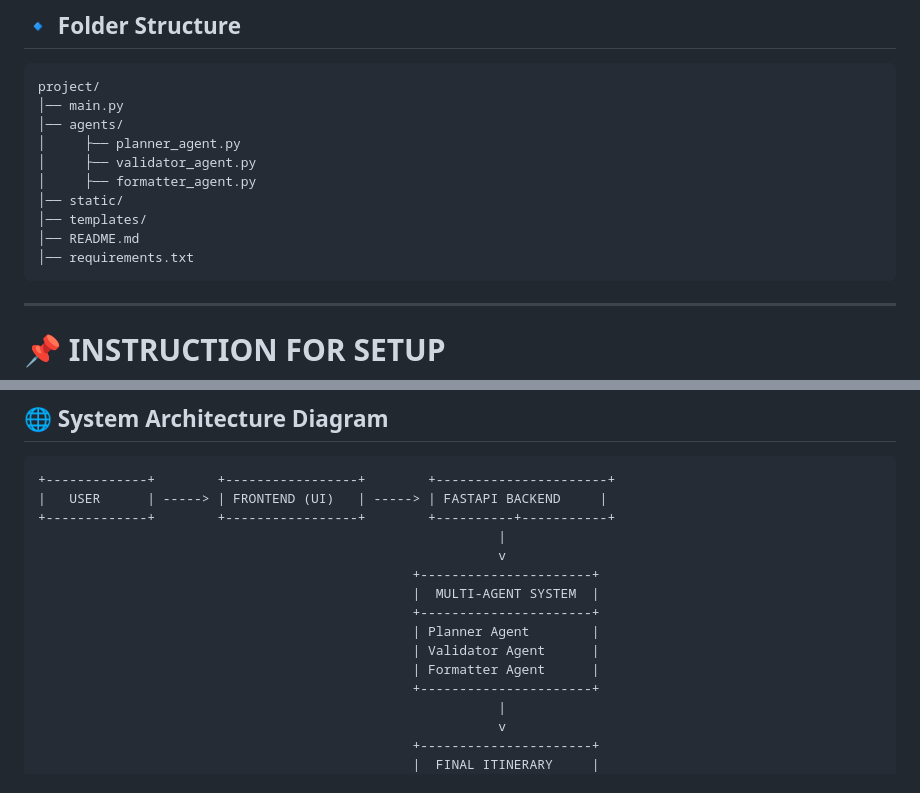
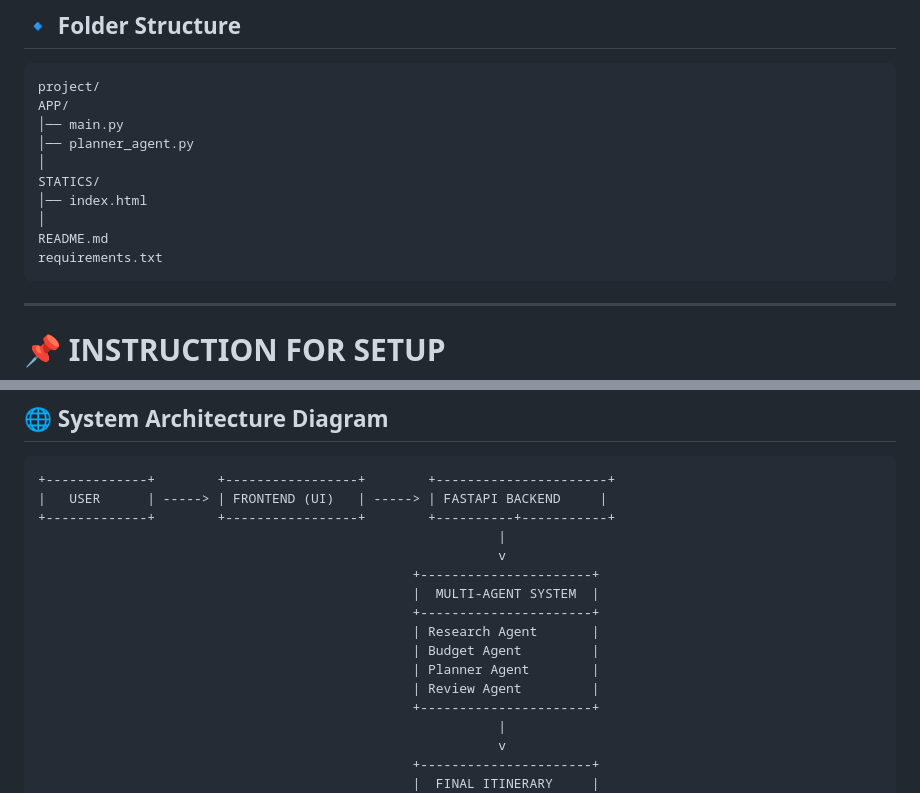
Before and after one commit to whoistausif/SmartTravelPlanner, a Markdown page: README.md, 2 parts joined by grey strips. Rendered like a GitHub page.

Commit message:
Revise folder structure and agent details
Updated folder structure and agent list in README.

````diff
--- a/README.md
+++ b/README.md
@@ -41,15 +41,15 @@ User → Frontend → FastAPI Backend → Multi-Agent System → Final Itinerary
 ## 🔹 Folder Structure
 ```
 project/
+APP/
 │── main.py
-│── agents/
-│     ├── planner_agent.py
-│     ├── validator_agent.py
-│     ├── formatter_agent.py
-│── static/
-│── templates/
-│── README.md
-│── requirements.txt
+│── planner_agent.py
+│
+STATICS/
+│── index.html
+│
+README.md
+requirements.txt
 ```
 
 ---
@@ -92,9 +92,10 @@ Open `index.html` in browser
                                                 +----------------------+
                                                 |  MULTI-AGENT SYSTEM  |
                                                 +----------------------+
+                                                | Research Agent       |
+                                                | Budget Agent         |
                                                 | Planner Agent        |
-                                                | Validator Agent      |
-                                                | Formatter Agent      |
+                                                | Review Agent         |
                                                 +----------------------+
                                                            |
                                                            v
````
